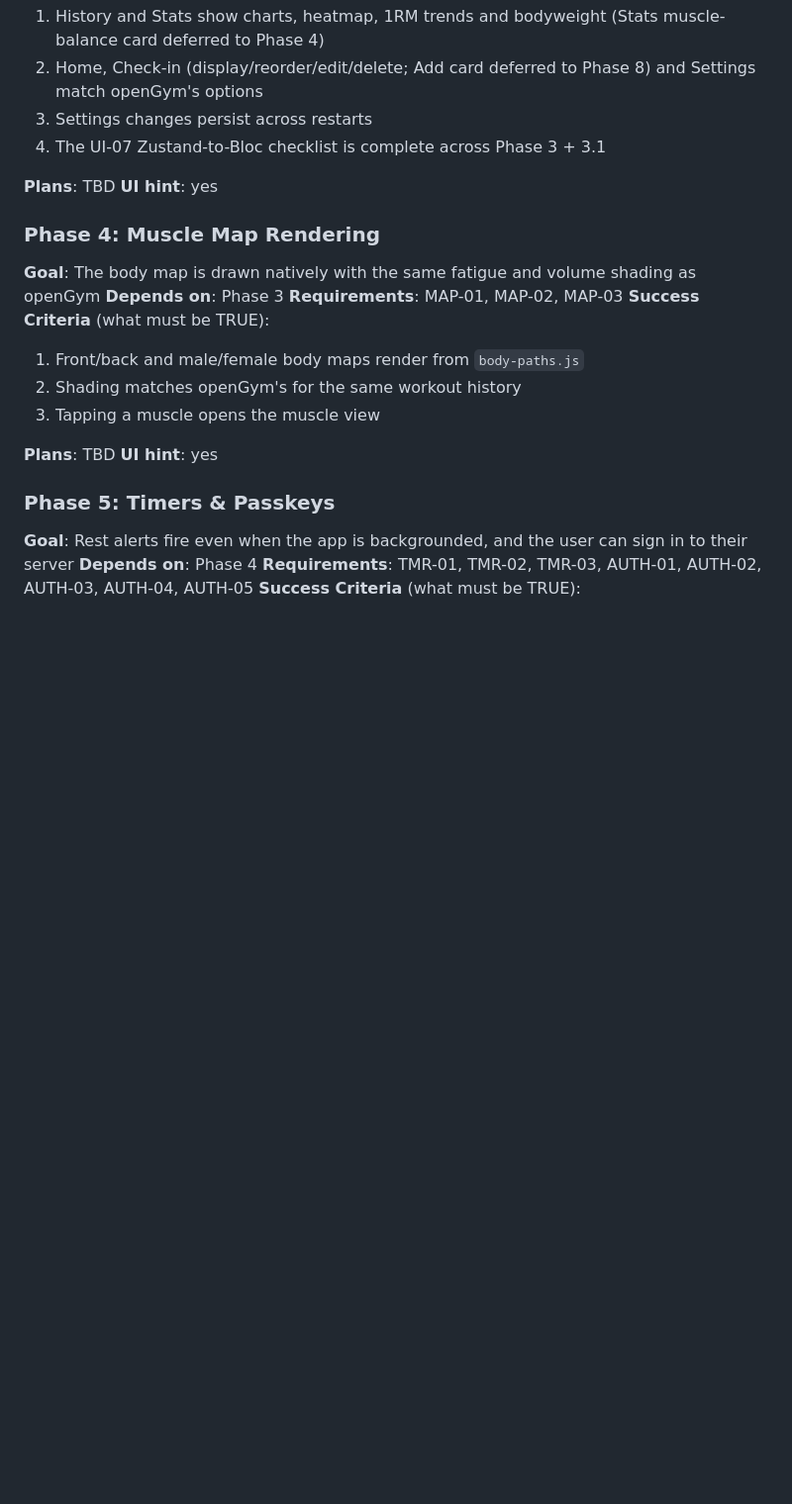
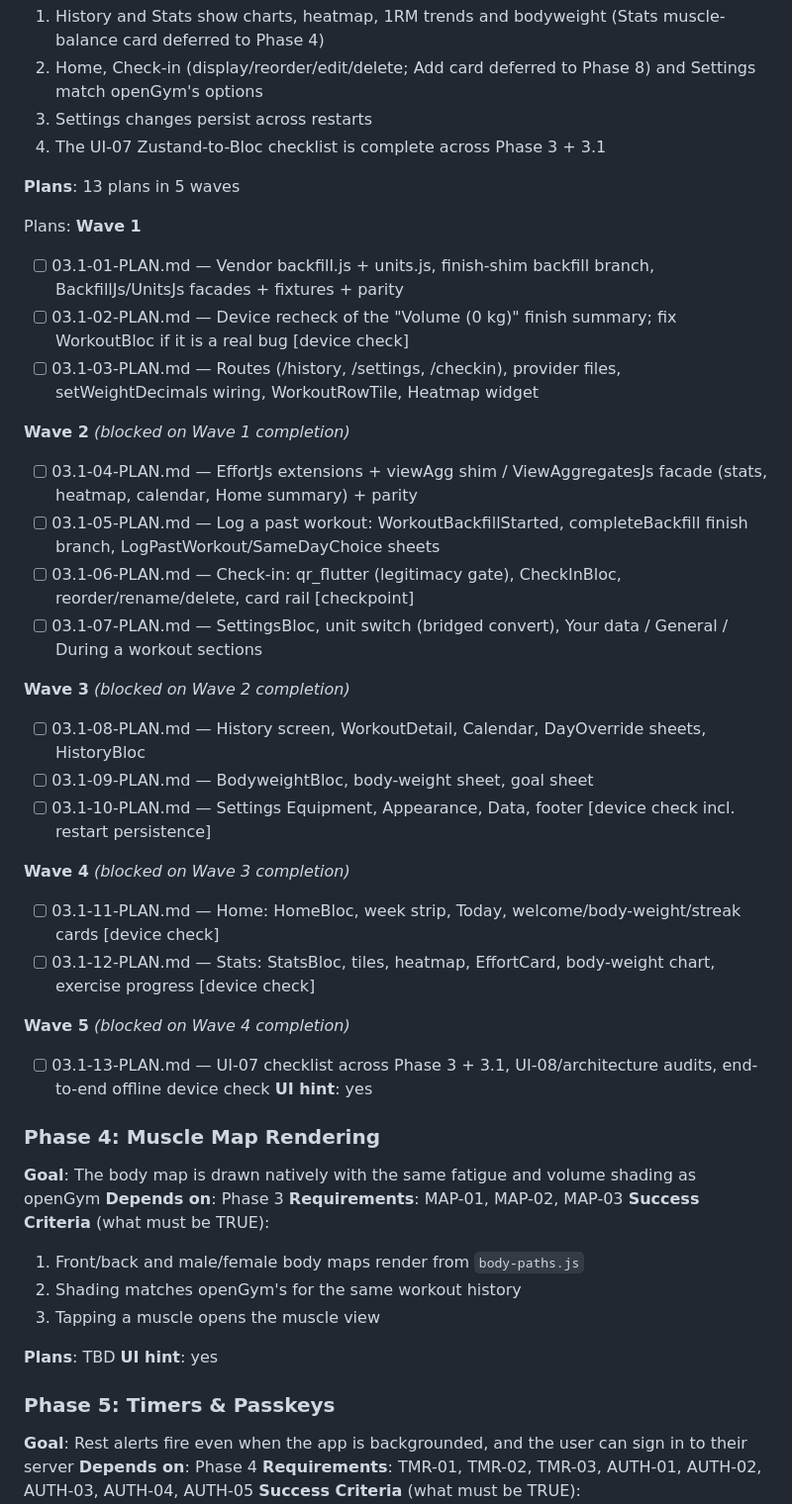
Before and after one commit to moyeenhaider3/open_exercise, a Markdown page: .planning/ROADMAP.md, the part around the change. Shown at 99% size. Rendered like a GitHub page; blank space fills up the shorter version.

Commit message:
docs(03.1): list plans in ROADMAP

```diff
--- a/.planning/ROADMAP.md
+++ b/.planning/ROADMAP.md
@@ -149,7 +149,36 @@ Plans:
   3. Settings changes persist across restarts
   4. The UI-07 Zustand-to-Bloc checklist is complete across Phase 3 + 3.1
 
-**Plans**: TBD
+**Plans**: 13 plans in 5 waves
+
+Plans:
+**Wave 1**
+
+- [ ] 03.1-01-PLAN.md — Vendor backfill.js + units.js, finish-shim backfill branch, BackfillJs/UnitsJs facades + fixtures + parity
+- [ ] 03.1-02-PLAN.md — Device recheck of the "Volume (0 kg)" finish summary; fix WorkoutBloc if it is a real bug [device check]
+- [ ] 03.1-03-PLAN.md — Routes (/history, /settings, /checkin), provider files, setWeightDecimals wiring, WorkoutRowTile, Heatmap widget
+
+**Wave 2** *(blocked on Wave 1 completion)*
+
+- [ ] 03.1-04-PLAN.md — EffortJs extensions + viewAgg shim / ViewAggregatesJs facade (stats, heatmap, calendar, Home summary) + parity
+- [ ] 03.1-05-PLAN.md — Log a past workout: WorkoutBackfillStarted, completeBackfill finish branch, LogPastWorkout/SameDayChoice sheets
+- [ ] 03.1-06-PLAN.md — Check-in: qr_flutter (legitimacy gate), CheckInBloc, reorder/rename/delete, card rail [checkpoint]
+- [ ] 03.1-07-PLAN.md — SettingsBloc, unit switch (bridged convert), Your data / General / During a workout sections
+
+**Wave 3** *(blocked on Wave 2 completion)*
+
+- [ ] 03.1-08-PLAN.md — History screen, WorkoutDetail, Calendar, DayOverride sheets, HistoryBloc
+- [ ] 03.1-09-PLAN.md — BodyweightBloc, body-weight sheet, goal sheet
+- [ ] 03.1-10-PLAN.md — Settings Equipment, Appearance, Data, footer [device check incl. restart persistence]
+
+**Wave 4** *(blocked on Wave 3 completion)*
+
+- [ ] 03.1-11-PLAN.md — Home: HomeBloc, week strip, Today, welcome/body-weight/streak cards [device check]
+- [ ] 03.1-12-PLAN.md — Stats: StatsBloc, tiles, heatmap, EffortCard, body-weight chart, exercise progress [device check]
+
+**Wave 5** *(blocked on Wave 4 completion)*
+
+- [ ] 03.1-13-PLAN.md — UI-07 checklist across Phase 3 + 3.1, UI-08/architecture audits, end-to-end offline device check
 **UI hint**: yes
 
 ### Phase 4: Muscle Map Rendering
```
